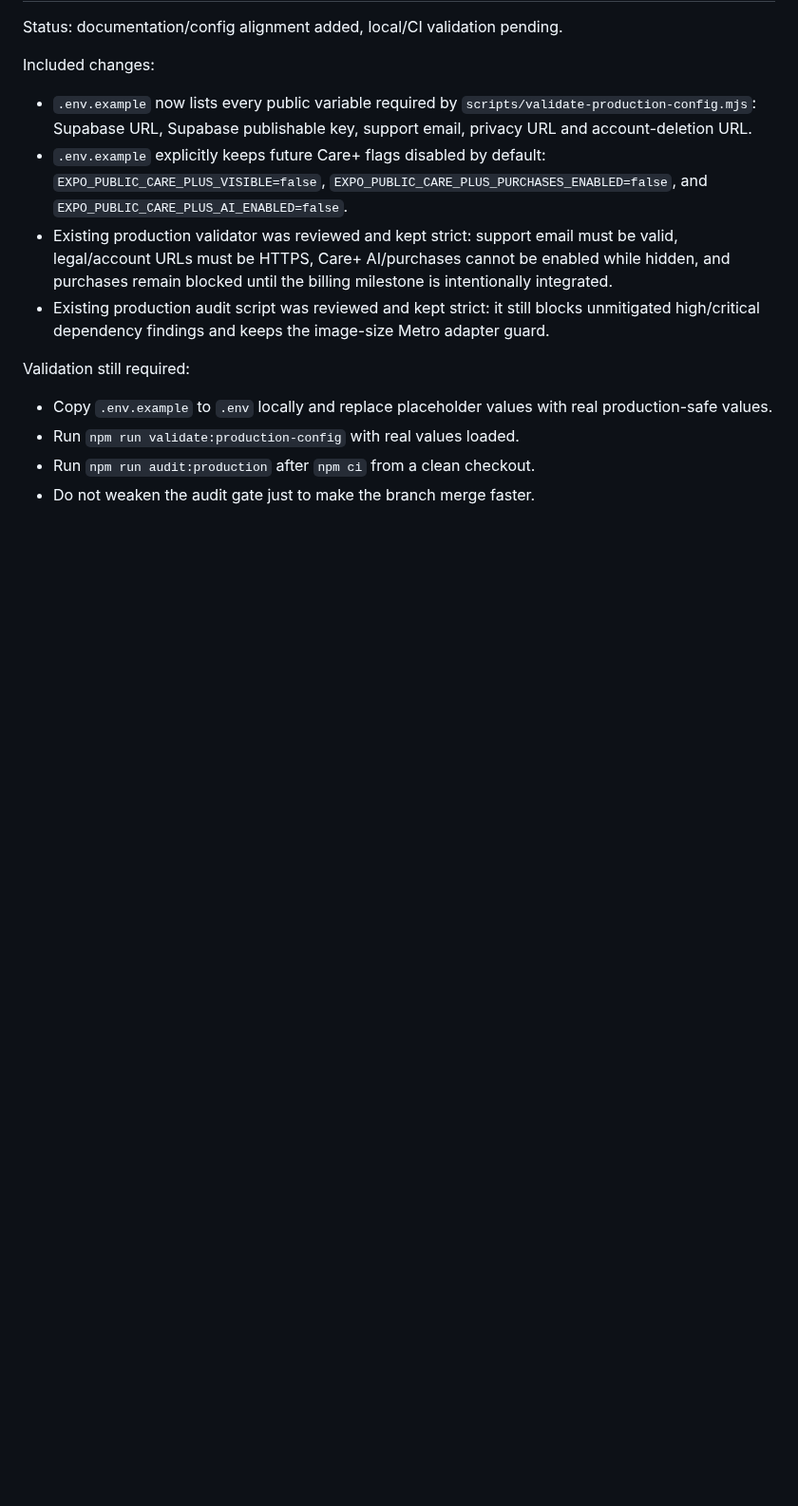
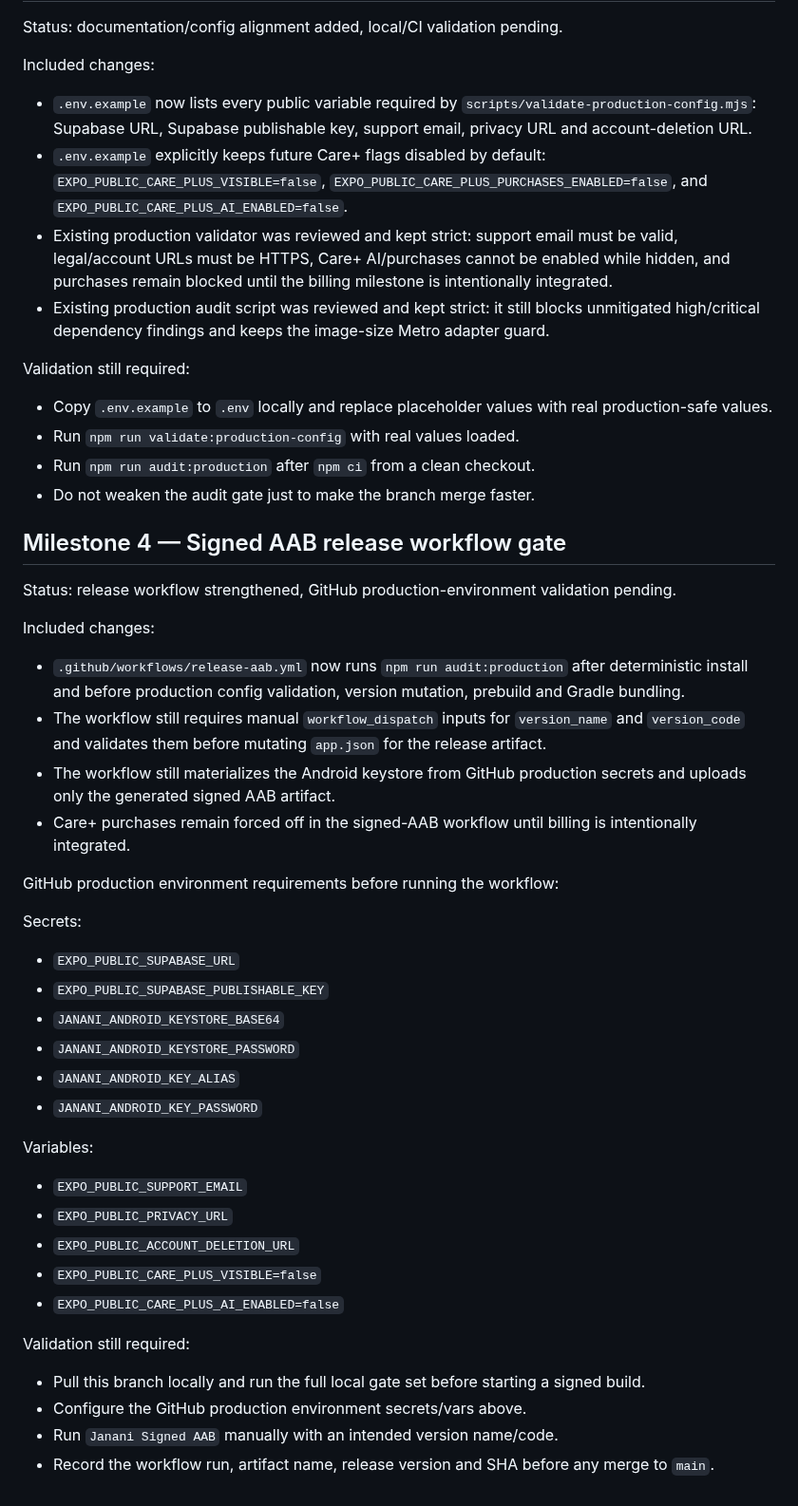
Before and after one commit to mkraja826/Janani, a Markdown page: docs/release/PRODUCTION_CANDIDATE_20260815.md, the part around the change. Shown at 95% size. Drawn GitHub-style; blank space fills up the shorter version.

Commit message:
docs: record signed AAB release gate milestone

```diff
--- a/docs/release/PRODUCTION_CANDIDATE_20260815.md
+++ b/docs/release/PRODUCTION_CANDIDATE_20260815.md
@@ -72,3 +72,40 @@ Validation still required:
 - Run `npm run validate:production-config` with real values loaded.
 - Run `npm run audit:production` after `npm ci` from a clean checkout.
 - Do not weaken the audit gate just to make the branch merge faster.
+
+## Milestone 4 — Signed AAB release workflow gate
+
+Status: release workflow strengthened, GitHub production-environment validation pending.
+
+Included changes:
+
+- `.github/workflows/release-aab.yml` now runs `npm run audit:production` after deterministic install and before production config validation, version mutation, prebuild and Gradle bundling.
+- The workflow still requires manual `workflow_dispatch` inputs for `version_name` and `version_code` and validates them before mutating `app.json` for the release artifact.
+- The workflow still materializes the Android keystore from GitHub production secrets and uploads only the generated signed AAB artifact.
+- Care+ purchases remain forced off in the signed-AAB workflow until billing is intentionally integrated.
+
+GitHub production environment requirements before running the workflow:
+
+Secrets:
+
+- `EXPO_PUBLIC_SUPABASE_URL`
+- `EXPO_PUBLIC_SUPABASE_PUBLISHABLE_KEY`
+- `JANANI_ANDROID_KEYSTORE_BASE64`
+- `JANANI_ANDROID_KEYSTORE_PASSWORD`
+- `JANANI_ANDROID_KEY_ALIAS`
+- `JANANI_ANDROID_KEY_PASSWORD`
+
+Variables:
+
+- `EXPO_PUBLIC_SUPPORT_EMAIL`
+- `EXPO_PUBLIC_PRIVACY_URL`
+- `EXPO_PUBLIC_ACCOUNT_DELETION_URL`
+- `EXPO_PUBLIC_CARE_PLUS_VISIBLE=false`
+- `EXPO_PUBLIC_CARE_PLUS_AI_ENABLED=false`
+
+Validation still required:
+
+- Pull this branch locally and run the full local gate set before starting a signed build.
+- Configure the GitHub production environment secrets/vars above.
+- Run `Janani Signed AAB` manually with an intended version name/code.
+- Record the workflow run, artifact name, release version and SHA before any merge to `main`.
```
